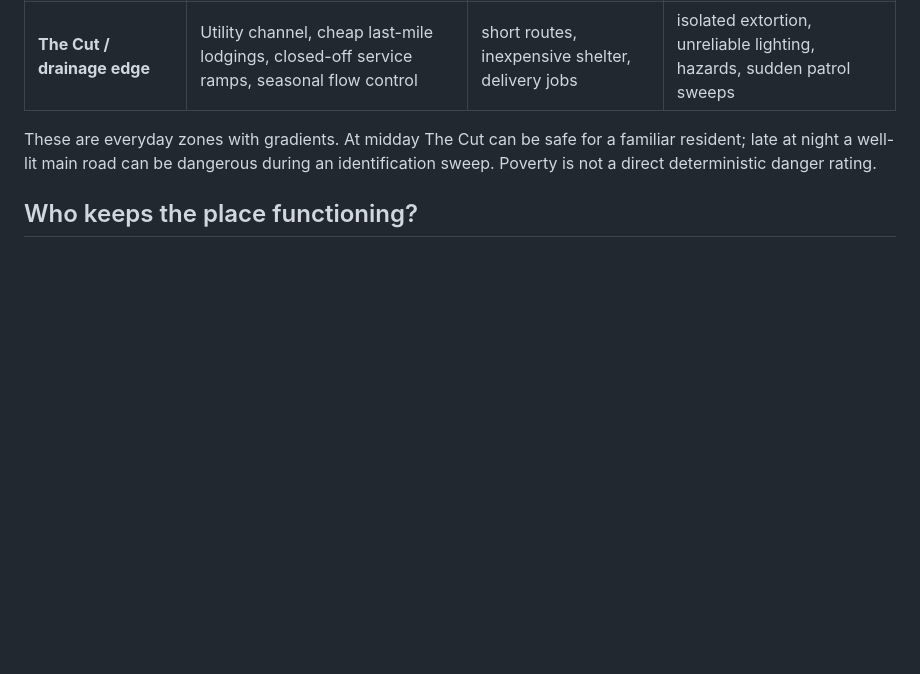
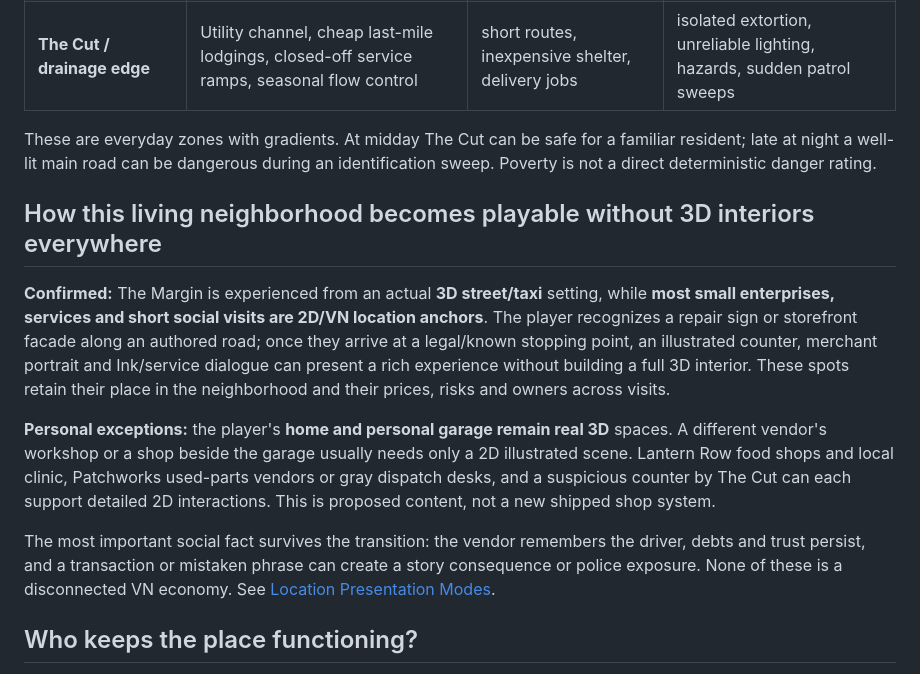
Before and after one commit to MohamedXIV/outsider-driver, a Markdown page: docs/world/OUTER_MARGIN_DISTRICT_V0.md, the part around the change. Rendered like a GitHub page; blank space fills up the shorter version.

Commit message:
docs(city): ground rich 2D/VN service anchors in real 3D neighborhood geography

```diff
--- a/docs/world/OUTER_MARGIN_DISTRICT_V0.md
+++ b/docs/world/OUTER_MARGIN_DISTRICT_V0.md
@@ -43,6 +43,14 @@ A powerful shot: a patched but beautiful street full of life under a large **phy
 | **The Cut / drainage edge** | Utility channel, cheap last-mile lodgings, closed-off service ramps, seasonal flow control | short routes, inexpensive shelter, delivery jobs | isolated extortion, unreliable lighting, hazards, sudden patrol sweeps |
 
 These are everyday zones with gradients. At midday The Cut can be safe for a familiar resident; late at night a well-lit main road can be dangerous during an identification sweep. Poverty is not a direct deterministic danger rating.
+
+## How this living neighborhood becomes playable without 3D interiors everywhere
+
+**Confirmed:** The Margin is experienced from an actual **3D street/taxi** setting, while **most small enterprises, services and short social visits are 2D/VN location anchors**. The player recognizes a repair sign or storefront facade along an authored road; once they arrive at a legal/known stopping point, an illustrated counter, merchant portrait and Ink/service dialogue can present a rich experience without building a full 3D interior. These spots retain their place in the neighborhood and their prices, risks and owners across visits.
+
+**Personal exceptions:** the player's **home and personal garage remain real 3D** spaces. A different vendor's workshop or a shop beside the garage usually needs only a 2D illustrated scene. Lantern Row food shops and local clinic, Patchworks used-parts vendors or gray dispatch desks, and a suspicious counter by The Cut can each support detailed 2D interactions. This is proposed content, not a new shipped shop system.
+
+The most important social fact survives the transition: the vendor remembers the driver, debts and trust persist, and a transaction or mistaken phrase can create a story consequence or police exposure. None of these is a disconnected VN economy. See [Location Presentation Modes](LOCATION_PRESENTATION_MODES_V0.md).
 
 ## Who keeps the place functioning?
 
```
